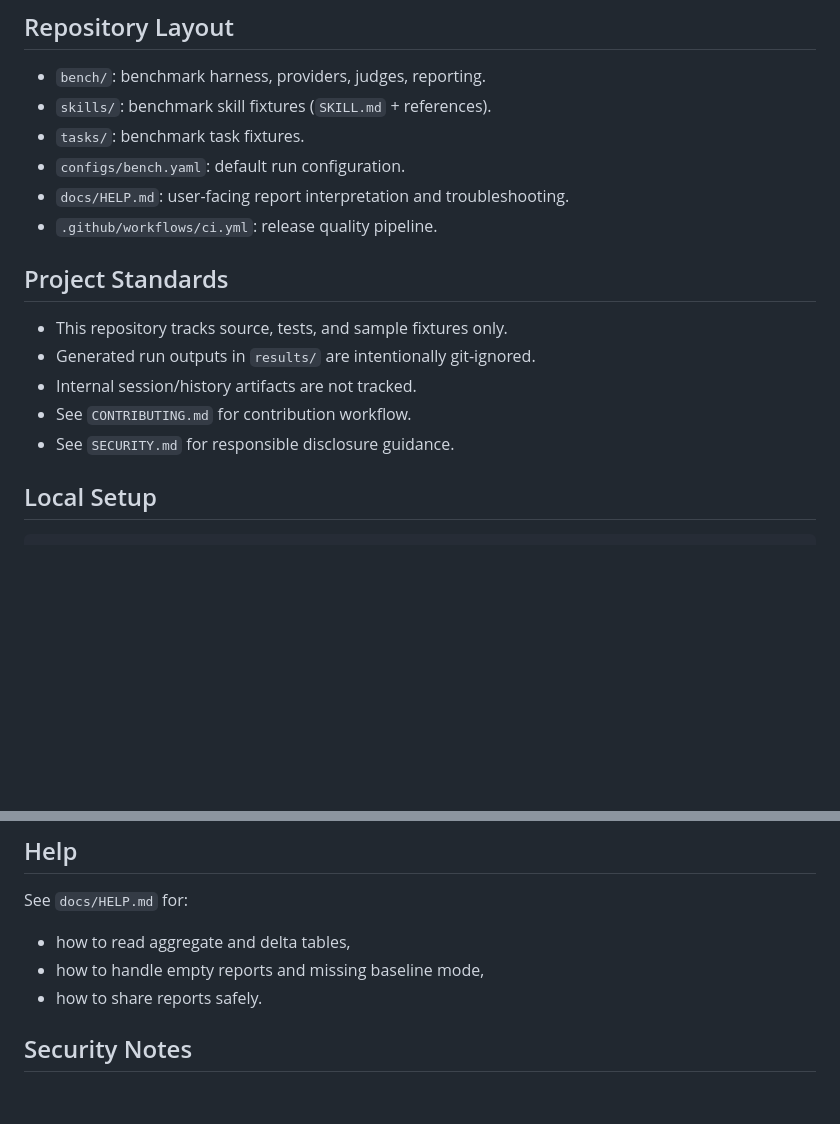
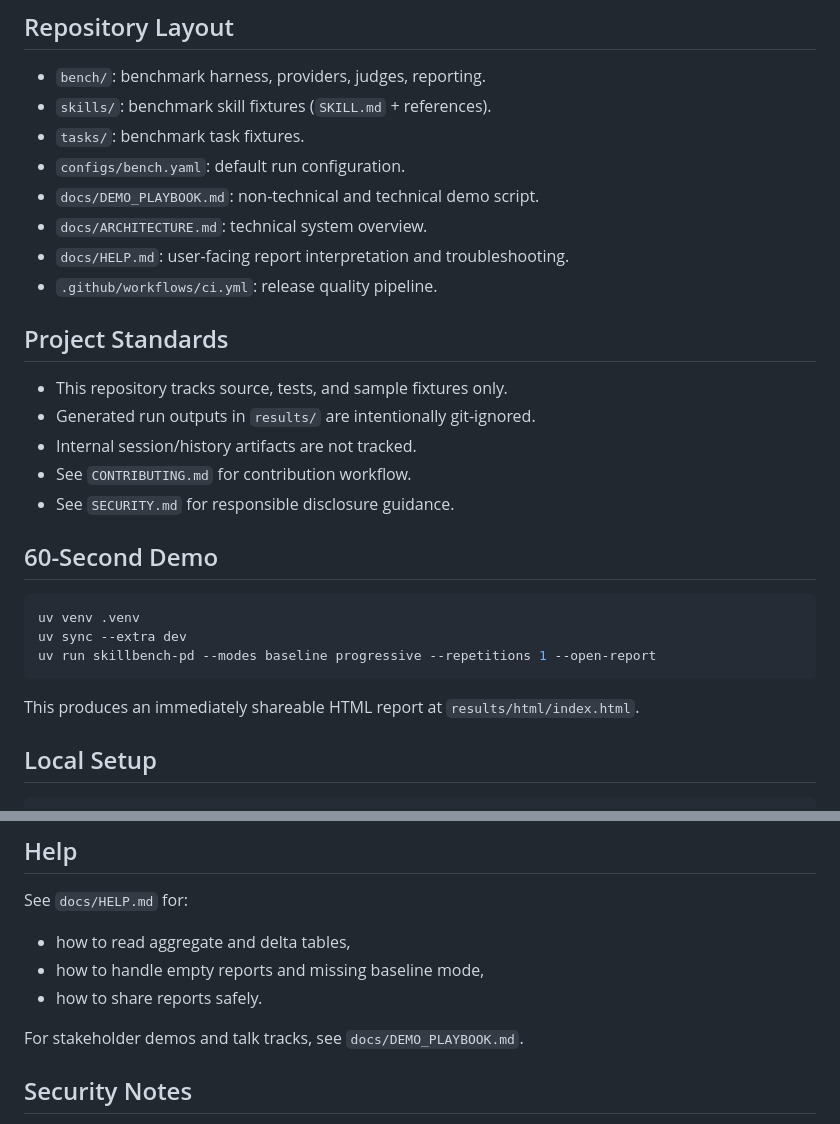
Before and after one commit to jlov7/SkillBench-PD, a Markdown page: README.md, 2 parts joined by grey strips. Rendered like a GitHub page; blank space fills up the shorter version.

````diff
--- a/README.md
+++ b/README.md
@@ -32,6 +37,8 @@ All views, conclusions, and implementation decisions here are solely my own and
 - `skills/`: benchmark skill fixtures (`SKILL.md` + references).
 - `tasks/`: benchmark task fixtures.
 - `configs/bench.yaml`: default run configuration.
+- `docs/DEMO_PLAYBOOK.md`: non-technical and technical demo script.
+- `docs/ARCHITECTURE.md`: technical system overview.
 - `docs/HELP.md`: user-facing report interpretation and troubleshooting.
 - `.github/workflows/ci.yml`: release quality pipeline.
 
@@ -41,6 +48,15 @@ All views, conclusions, and implementation decisions here are solely my own and
 - Internal session/history artifacts are not tracked.
 - See `CONTRIBUTING.md` for contribution workflow.
 - See `SECURITY.md` for responsible disclosure guidance.
+
+## 60-Second Demo
+```bash
+uv venv .venv
+uv sync --extra dev
+uv run skillbench-pd --modes baseline progressive --repetitions 1 --open-report
+```
+
+This produces an immediately shareable HTML report at `results/html/index.html`.
 
 ## Local Setup
 ```bash
@@ -162,6 +178,8 @@ See `docs/HELP.md` for:
 - how to handle empty reports and missing baseline mode,
 - how to share reports safely.
 
+For stakeholder demos and talk tracks, see `docs/DEMO_PLAYBOOK.md`.
+
 ## Security Notes
 - Do not commit secrets (`ANTHROPIC_API_KEY`, `.env` files).
 - Benchmark tasks in this repo are synthetic; avoid adding sensitive production data.
````
Also changed, not shown: other parts of README.md (+5 -0 lines), docs/ARCHITECTURE.md (added, +25 -0 lines), docs/DEMO_PLAYBOOK.md (added, +69 -0 lines).
